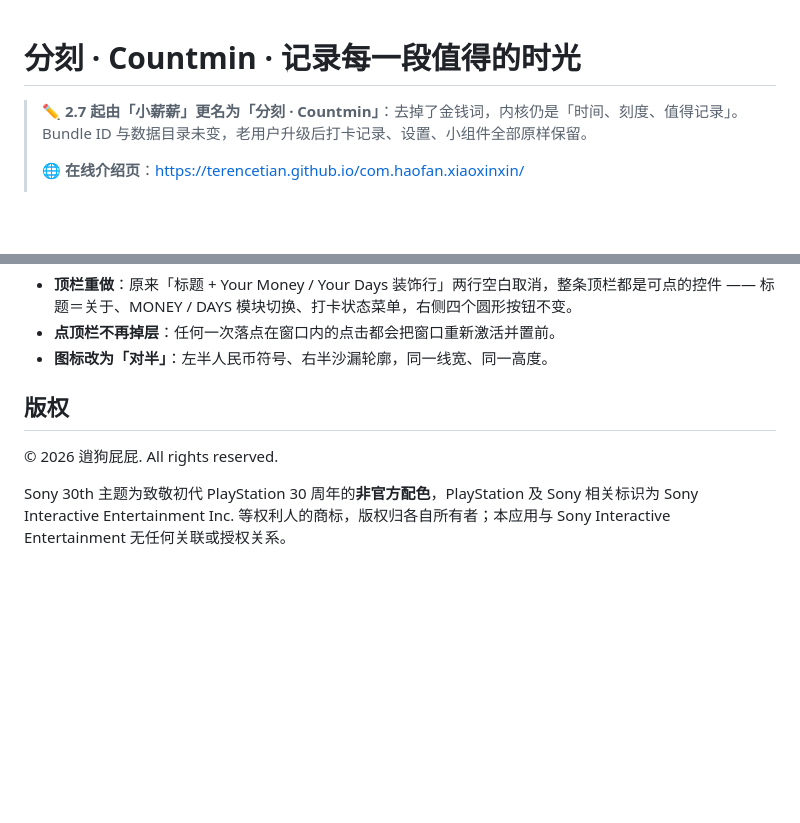
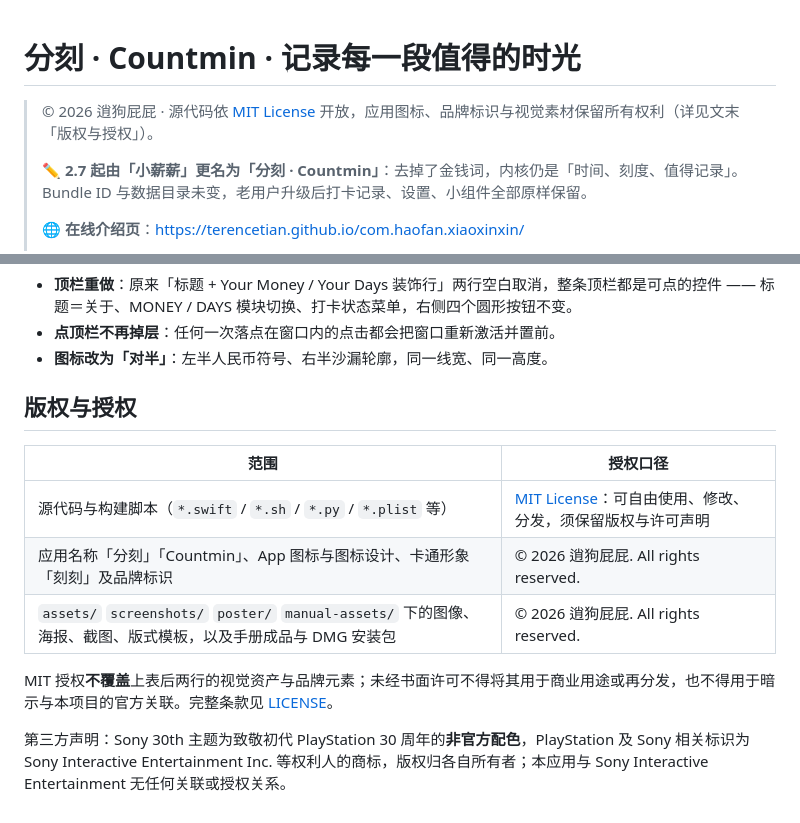
Before and after one commit to terencetian/com.haofan.xiaoxinxin, a Markdown page: README.md, 2 parts joined by grey strips. Drawn GitHub-style; blank space fills up the shorter version.

Commit message:
改名收尾：公开页/手册/海报统一为「分刻 · Countmin」，补 LICENSE 与版权授权声明

```diff
--- a/README.md
+++ b/README.md
@@ -1,5 +1,7 @@
 # 分刻 · Countmin · 记录每一段值得的时光
 
+> © 2026 逍狗屁屁 · 源代码依 [MIT License](LICENSE) 开放，应用图标、品牌标识与视觉素材保留所有权利（详见文末「版权与授权」）。
+>
 > ✏️ **2.7 起由「小薪薪」更名为「分刻 · Countmin」**：去掉了金钱词，内核仍是「时间、刻度、值得记录」。Bundle ID 与数据目录未变，老用户升级后打卡记录、设置、小组件全部原样保留。
 >
 > 🌐 **在线介绍页**：https://terencetian.github.io/com.haofan.xiaoxinxin/
@@ -194,10 +196,16 @@ entitlements 会被覆盖导致不注册）→ `ditto` 安装 → 重新注册
 - **点顶栏不再掉层**：任何一次落点在窗口内的点击都会把窗口重新激活并置前。
 - **图标改为「对半」**：左半人民币符号、右半沙漏轮廓，同一线宽、同一高度。
 
-## 版权
+## 版权与授权
 
-© 2026 逍狗屁屁. All rights reserved.
+| 范围 | 授权口径 |
+|---|---|
+| 源代码与构建脚本（`*.swift` / `*.sh` / `*.py` / `*.plist` 等） | [MIT License](LICENSE)：可自由使用、修改、分发，须保留版权与许可声明 |
+| 应用名称「分刻」「Countmin」、App 图标与图标设计、卡通形象「刻刻」及品牌标识 | © 2026 逍狗屁屁. All rights reserved. |
+| `assets/` `screenshots/` `poster/` `manual-assets/` 下的图像、海报、截图、版式模板，以及手册成品与 DMG 安装包 | © 2026 逍狗屁屁. All rights reserved. |
 
-Sony 30th 主题为致敬初代 PlayStation 30 周年的**非官方配色**，PlayStation 及 Sony 相关标识为
+MIT 授权**不覆盖**上表后两行的视觉资产与品牌元素；未经书面许可不得将其用于商业用途或再分发，也不得用于暗示与本项目的官方关联。完整条款见 [LICENSE](LICENSE)。
+
+第三方声明：Sony 30th 主题为致敬初代 PlayStation 30 周年的**非官方配色**，PlayStation 及 Sony 相关标识为
 Sony Interactive Entertainment Inc. 等权利人的商标，版权归各自所有者；本应用与 Sony Interactive
 Entertainment 无任何关联或授权关系。
```
Also changed, not shown: poster/countmin-双端海报-1080x1440.png (added), poster/countmin-朋友圈海报-1080x1440.png (added), poster/小薪薪-双端海报-1080x1440.png (deleted), poster/小薪薪-朋友圈海报-1080x1440.png (deleted), 8 other files.
